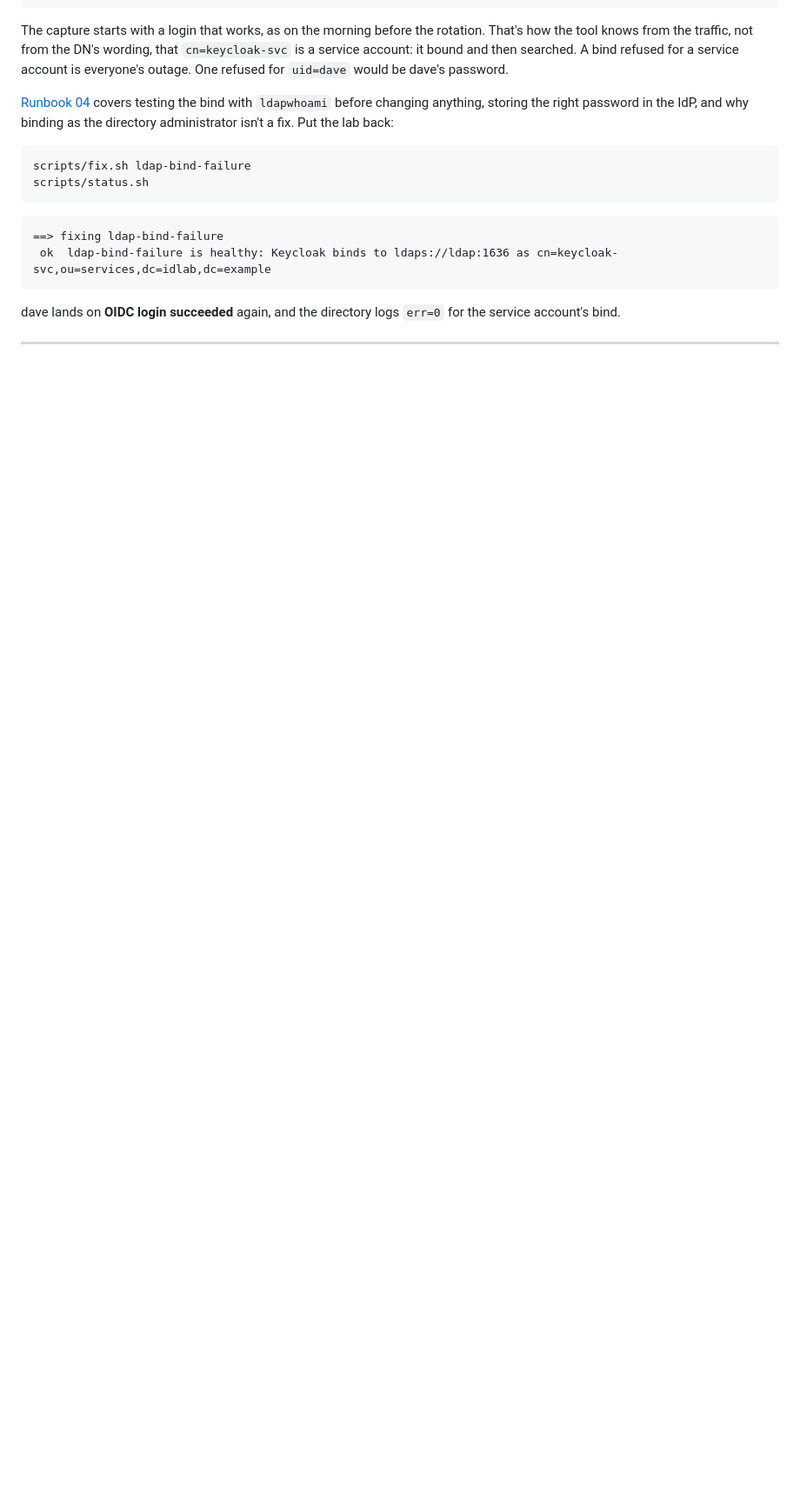
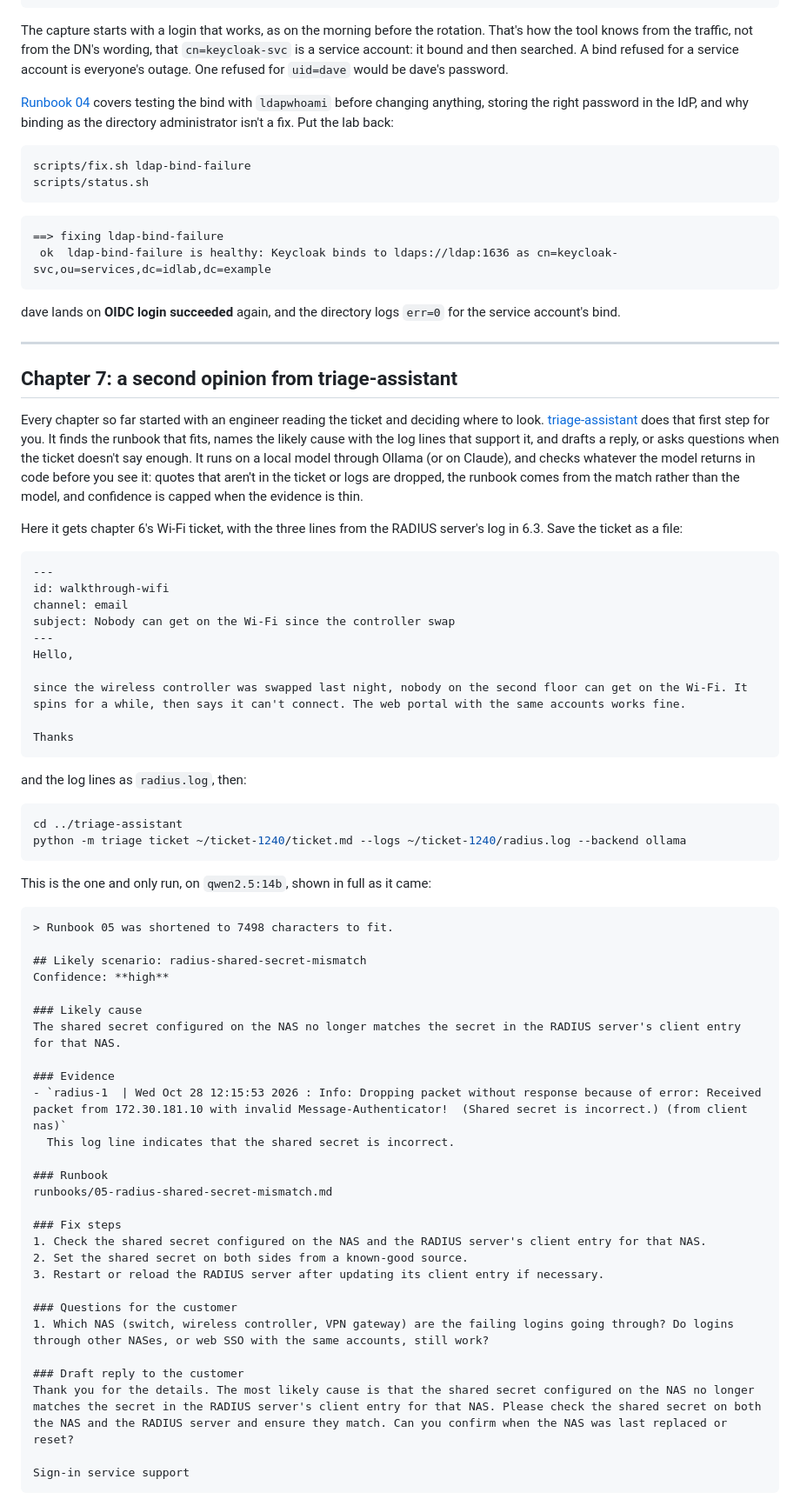
Before and after one commit to MarkHawk/identity-lab, a Markdown page: docs/walkthrough.md, the part around one of its changes. Shown at 87% size. Rendered like a GitHub page; blank space fills up the shorter version.

````diff
--- a/docs/walkthrough.md
+++ b/docs/walkthrough.md
@@ -1448,3 +1450,61 @@ dave lands on **OIDC login succeeded** again, and the directory logs `err=0` for
 
 ---
 
+## Chapter 7: a second opinion from triage-assistant
+
+Every chapter so far started with an engineer reading the ticket and deciding where to look. [triage-assistant](https://github.com/MarkHawk/triage-assistant) does that first step for you. It finds the runbook that fits, names the likely cause with the log lines that support it, and drafts a reply, or asks questions when the ticket doesn't say enough. It runs on a local model through Ollama (or on Claude), and checks whatever the model returns in code before you see it: quotes that aren't in the ticket or logs are dropped, the runbook comes from the match rather than the model, and confidence is capped when the evidence is thin.
+
+Here it gets chapter 6's Wi-Fi ticket, with the three lines from the RADIUS server's log in 6.3. Save the ticket as a file:
+
+```
+---
+id: walkthrough-wifi
+channel: email
+subject: Nobody can get on the Wi-Fi since the controller swap
+---
+Hello,
+
+since the wireless controller was swapped last night, nobody on the second floor can get on the Wi-Fi. It spins for a while, then says it can't connect. The web portal with the same accounts works fine.
+
+Thanks
+```
+
+and the log lines as `radius.log`, then:
+
+```bash
+cd ../triage-assistant
+python -m triage ticket ~/ticket-1240/ticket.md --logs ~/ticket-1240/radius.log --backend ollama
+```
+
+This is the one and only run, on `qwen2.5:14b`, shown in full as it came:
+
+```
+> Runbook 05 was shortened to 7498 characters to fit.
+
+## Likely scenario: radius-shared-secret-mismatch
+Confidence: **high**
+
+### Likely cause
+The shared secret configured on the NAS no longer matches the secret in the RADIUS server's client entry for that NAS.
+
+### Evidence
+- `radius-1  | Wed Oct 28 12:15:53 2026 : Info: Dropping packet without response because of error: Received packet from 172.30.181.10 with invalid Message-Authenticator!  (Shared secret is incorrect.) (from client nas)`
+  This log line indicates that the shared secret is incorrect.
+
+### Runbook
+runbooks/05-radius-shared-secret-mismatch.md
+
+### Fix steps
+1. Check the shared secret configured on the NAS and the RADIUS server's client entry for that NAS.
+2. Set the shared secret on both sides from a known-good source.
+3. Restart or reload the RADIUS server after updating its client entry if necessary.
+
+### Questions for the customer
+1. Which NAS (switch, wireless controller, VPN gateway) are the failing logins going through? Do logins through other NASes, or web SSO with the same accounts, still work?
+
+### Draft reply to the customer
+Thank you for the details. The most likely cause is that the shared secret configured on the NAS no longer matches the secret in the RADIUS server's client entry for that NAS. Please check the shared secret on both the NAS and the RADIUS server and ensure they match. Can you confirm when the NAS was last replaced or reset?
+
+Sign-in service support
+```
+
````
Also changed, not shown: other parts of docs/walkthrough.md (+31 -3 lines), README.md (+1 -1 lines).
